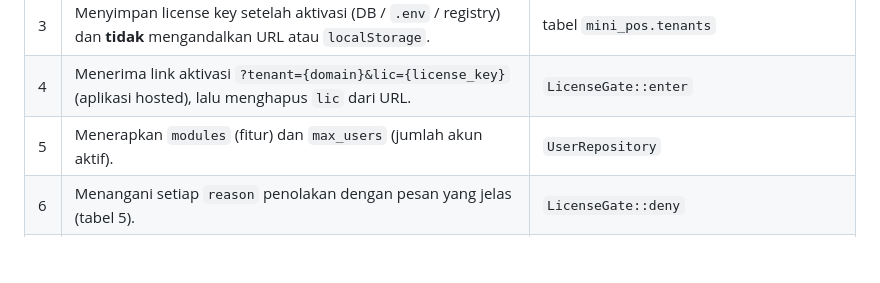
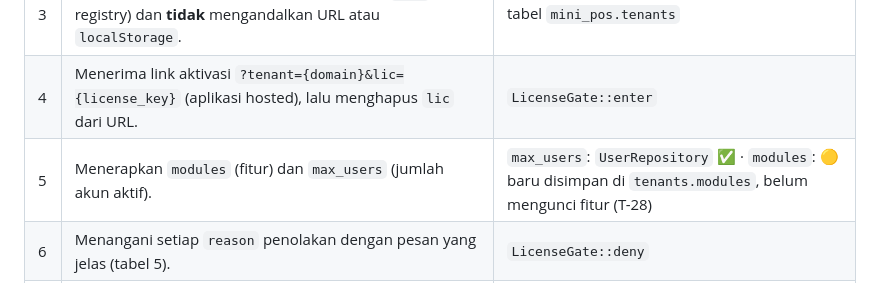
Before and after one commit to joan-hidayat/LMD, a Markdown page: docs/STANDAR_INTEGRASI.md, the part around the change. Drawn GitHub-style; blank space fills up the shorter version.

```diff
--- a/docs/STANDAR_INTEGRASI.md
+++ b/docs/STANDAR_INTEGRASI.md
@@ -82,7 +82,7 @@ Nilai khusus server ditaruh di `lmd-client.local.php` (tidak di-commit).
 | 2 | **Menolak** respons valid yang `app_code`-nya bukan milik aplikasi ini (alasan lokal `app_mismatch`). | `LicenseGate::validateRemote` |
 | 3 | Menyimpan license key setelah aktivasi (DB / `.env` / registry) dan **tidak** mengandalkan URL atau `localStorage`. | tabel `mini_pos.tenants` |
 | 4 | Menerima link aktivasi `?tenant={domain}&lic={license_key}` (aplikasi hosted), lalu menghapus `lic` dari URL. | `LicenseGate::enter` |
-| 5 | Menerapkan `modules` (fitur) dan `max_users` (jumlah akun aktif). | `UserRepository` |
+| 5 | Menerapkan `modules` (fitur) dan `max_users` (jumlah akun aktif). | `max_users`: `UserRepository` ✅ · `modules`: 🟡 baru disimpan di `tenants.modules`, belum mengunci fitur (T-28) |
 | 6 | Menangani setiap `reason` penolakan dengan pesan yang jelas (tabel 5). | `LicenseGate::deny` |
 | 7 | Cache hasil validasi (≤ 5 menit) dan masa tenggang offline terbatas (≤ 24 jam). | `config.php` |
 | 8 | Mengelola user, role, dan login sendiri. Akun admin pertama dibuat dengan email pemesan (`licensee.email`). | `setup.php` |
```
Also changed, not shown: docs/LOG_EVALUASI.md (+10 -0 lines).
